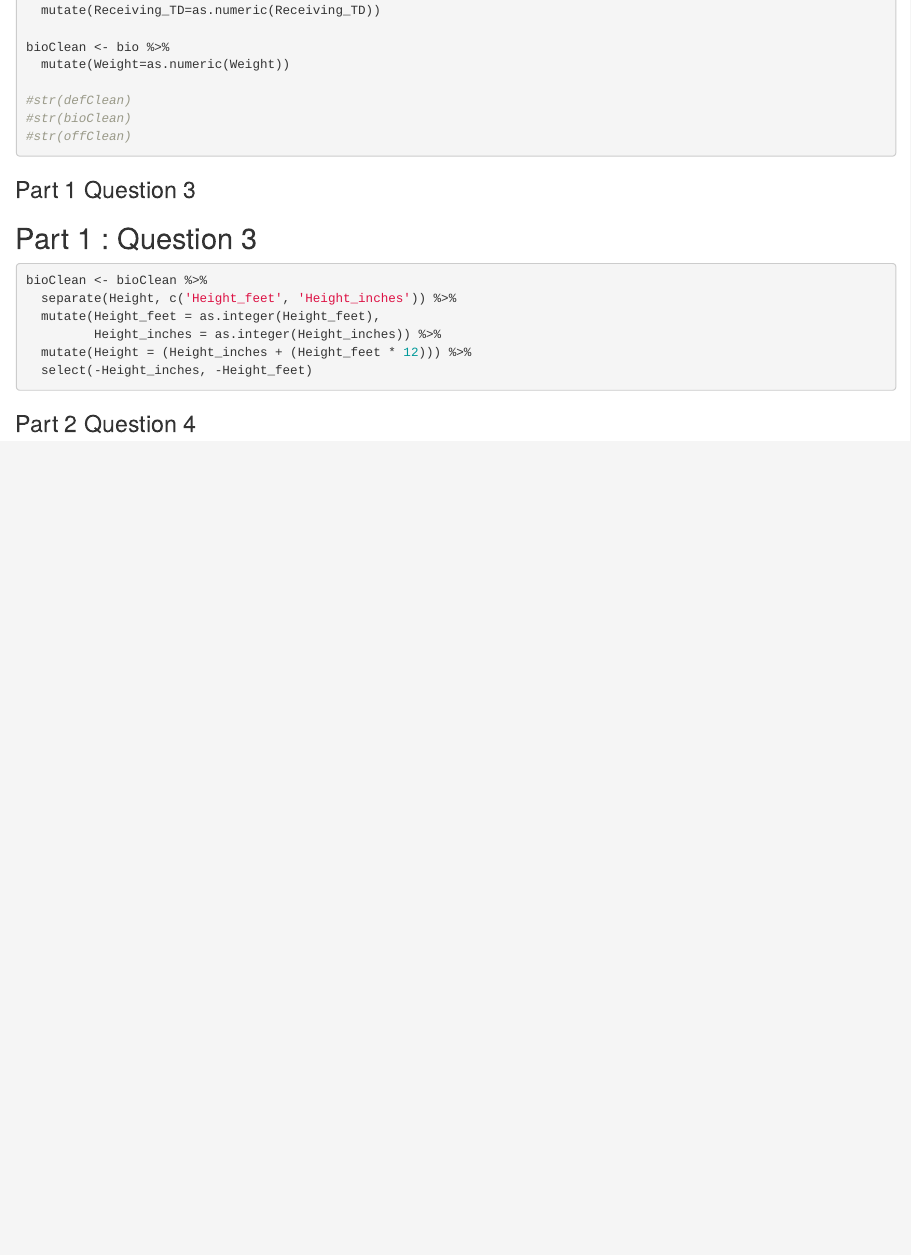
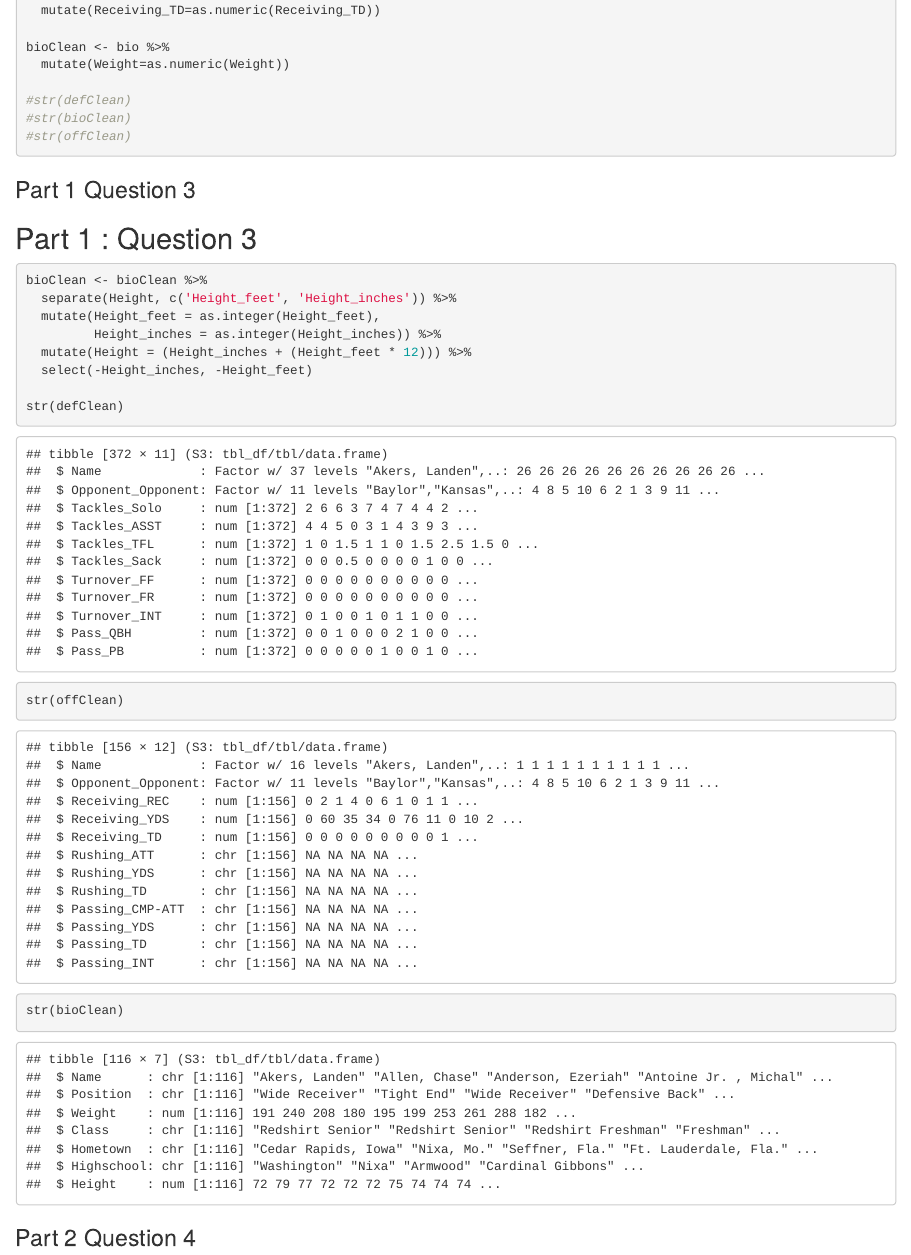
Before and after one commit to dorton21/ds202_lab4, an R Markdown document (team.Rmd): the page in a window 1100 px wide, from 1360 px down. Rendered offline with R 4.5, knitr and Pandoc, with nearby package versions.

Commit message:
end of day

````diff
--- a/team.Rmd
+++ b/team.Rmd
@@ -71,6 +71,10 @@ bioClean <- bioClean %>%
          Height_inches = as.integer(Height_inches)) %>%
   mutate(Height = (Height_inches + (Height_feet * 12))) %>%
   select(-Height_inches, -Height_feet)
+
+str(defClean)
+str(offClean)
+str(bioClean)
 ```
 
 ### Part 2 Question 4
````
Also changed, not shown: team.html.
